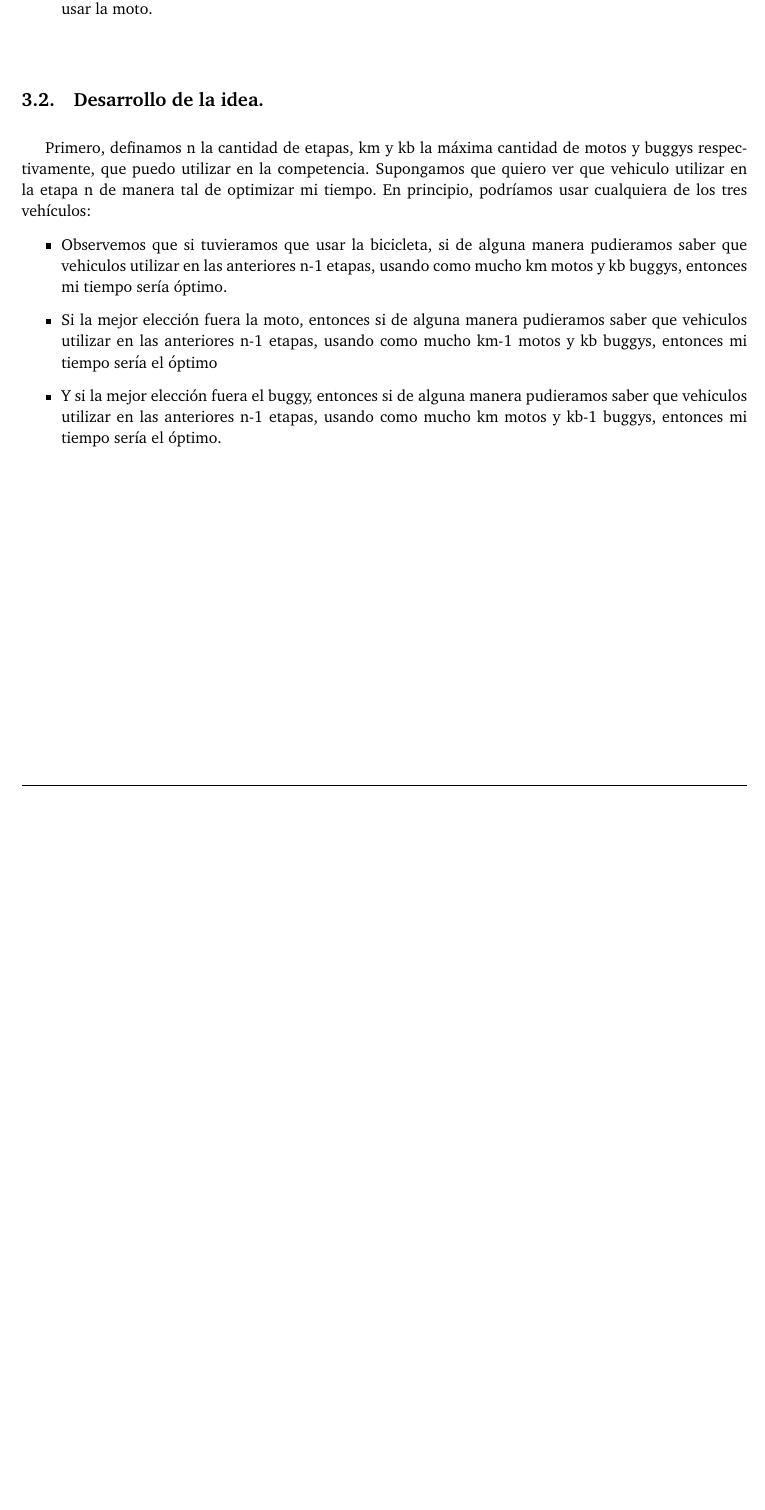
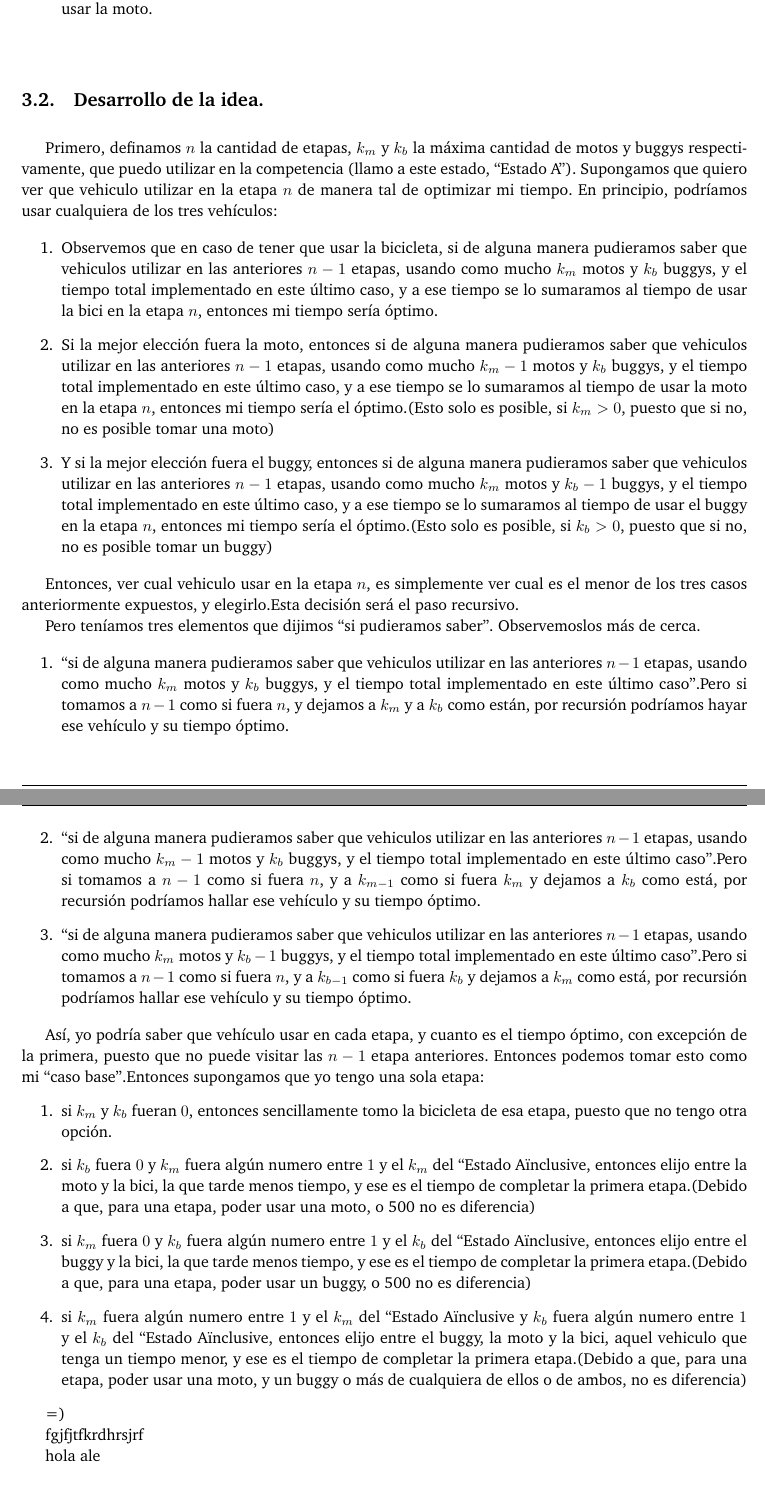
Before and after one commit to giselabelen/algo3, a LaTeX document (TP2/informe/informe.tex, which reads TP2/informe/problema1.tex): part of page 5 of 10 before the commit and two parts of pages 5 and 6 of 10 after it, the two joined at a grey line, cut so that both start at the same text, the shorter picture padded with empty space. Compiled offline with pdfLaTeX; a LaTeX package or settings file that is missing is left out.

Commit message:
borre un archivo al pedo, y saque una cosa que no iba en la idea dakkar del informe... sigo pensando como seguir expresando la idea=(

```diff
--- a/TP2/informe/problema1.tex
+++ b/TP2/informe/problema1.tex
@@ -18,14 +18,42 @@ Tenemos la intención de competir en una versión particular del Rally Dakkar, y
 \subsection{Desarrollo de la idea.}
 
 \vspace*{0.3cm}
-Primero, definamos n la cantidad de etapas, km y kb la máxima cantidad de motos y buggys respectivamente, que puedo utilizar en la competencia. Supongamos que quiero ver que vehiculo utilizar en la etapa n de manera tal de optimizar mi tiempo. En principio, podríamos usar cualquiera de los tres vehículos:
-\begin{itemize}
-	\item Observemos que si tuvieramos que usar la bicicleta, si de alguna manera pudieramos saber que vehiculos utilizar en las anteriores n-1 etapas, usando como mucho km motos y kb buggys, entonces mi tiempo sería óptimo.
-	\item Si la mejor elección fuera la moto, entonces si de alguna manera pudieramos saber que vehiculos utilizar en las anteriores n-1 etapas, usando como mucho km-1 motos y kb buggys, entonces mi tiempo sería el óptimo
-	\item Y si la mejor elección fuera el buggy, entonces si de alguna manera pudieramos saber que vehiculos utilizar en las anteriores n-1 etapas, usando como mucho km motos y kb-1 buggys, entonces mi tiempo sería el óptimo.
+Primero, definamos $n$ la cantidad de etapas, $k_{m}$ y $k_{b}$ la máxima cantidad de motos y buggys respectivamente, que puedo utilizar en la competencia (llamo a este estado, ``Estado A"). Supongamos que quiero ver que vehiculo utilizar en la etapa $n$ de manera tal de optimizar mi tiempo. En principio, podríamos usar cualquiera de los tres vehículos:
 
 
-\end{itemize}
+\begin{enumerate}
+	\item Observemos que en caso de tener que usar la bicicleta, si de alguna manera pudieramos saber que vehiculos utilizar en las anteriores $n-1$ etapas, usando como mucho $k_{m}$ motos y $k_{b}$ buggys, y el tiempo total implementado en este último caso, y a ese tiempo se lo sumaramos al tiempo de usar la bici en la etapa $n$, entonces mi tiempo sería óptimo.
+	\item Si la mejor elección fuera la moto, entonces si de alguna manera pudieramos saber que vehiculos utilizar en las anteriores $n-1$ etapas, usando como mucho $k_{m}-1$ motos y $k_{b}$ buggys, y el tiempo total implementado en este último caso, y a ese tiempo se lo sumaramos al tiempo de usar la moto en la etapa $n$, entonces mi tiempo sería el óptimo.(Esto solo es posible, si $k_{m}>0$, puesto que si no, no es posible tomar una moto)
+	\item Y si la mejor elección fuera el buggy, entonces si de alguna manera pudieramos saber que vehiculos utilizar en las anteriores $n-1$ etapas, usando como mucho $k_{m}$ motos y $k_{b}-1$ buggys, y el tiempo total implementado en este último caso, y a ese tiempo se lo sumaramos al tiempo de usar el buggy en la etapa $n$, entonces mi tiempo sería el óptimo.(Esto solo es posible, si $k_{b}>0$, puesto que si no, no es posible tomar un buggy)
+
+\end{enumerate}
+
+Entonces, ver cual vehiculo usar en la etapa $n$, es simplemente ver cual es el menor de los tres casos anteriormente expuestos, y elegirlo.Esta decisión será el paso recursivo.
+
+Pero teníamos tres elementos que dijimos ``si pudieramos saber". Observemoslos más de cerca.
+
+\begin{enumerate}
+	\item ``si de alguna manera pudieramos saber que vehiculos utilizar en las anteriores $n-1$ etapas, usando como mucho $k_{m}$ motos y $k_{b}$ buggys, y el tiempo total implementado en este último caso".Pero si tomamos a $n-1$ como si fuera $n$, y dejamos a $k_{m}$ y a $k_{b}$ como están, por recursión podríamos hayar ese vehículo y su tiempo óptimo.
+	\item ``si de alguna manera pudieramos saber que vehiculos utilizar en las anteriores $n-1$ etapas, usando como mucho $k_{m}-1$ motos y $k_{b}$ buggys, y el tiempo total implementado en este último caso".Pero si tomamos a $n-1$ como si fuera $n$, y a $k_{m-1}$ como si fuera $k_{m}$ y dejamos a $k_{b}$ como está, por recursión podríamos hallar ese vehículo y su tiempo óptimo.
+	\item ``si de alguna manera pudieramos saber que vehiculos utilizar en las anteriores $n-1$ etapas, usando como mucho $k_{m}$ motos y $k_{b}-1$ buggys, y el tiempo total implementado en este último caso".Pero si tomamos a $n-1$ como si fuera $n$, y a $k_{b-1}$ como si fuera $k_{b}$ y dejamos a $k_{m}$ como está, por recursión podríamos hallar ese vehículo y su tiempo óptimo.
+\end{enumerate}
+
+Así, yo podría saber que vehículo usar en cada etapa, y cuanto es el tiempo óptimo, con excepción de la primera, puesto que no puede visitar las $n-1$ etapa anteriores. Entonces podemos tomar esto como mi ``caso base".Entonces supongamos que yo tengo una sola etapa:
+  \begin{enumerate}
+  \item si $k_{m}$ y $k_{b}$ fueran $0$, entonces sencillamente tomo la bicicleta de esa etapa, puesto que no tengo otra opción.
+  \item si $k_{b}$ fuera $0$ y $k_{m}$ fuera algún numero entre $1$ y el $k_{m}$ del ``Estado A" inclusive, entonces elijo entre la moto y la bici, la que tarde menos tiempo, y ese es el tiempo de completar la primera etapa.(Debido a que, para una etapa, poder usar una moto, o 500 no es diferencia)
+  \item si $k_{m}$ fuera $0$ y $k_{b}$ fuera algún numero entre $1$ y el $k_{b}$ del ``Estado A" inclusive, entonces elijo entre el buggy y la bici, la que tarde menos tiempo, y ese es el tiempo de completar la primera etapa.(Debido a que, para una etapa, poder usar un buggy, o 500 no es diferencia)
+  \item si $k_{m}$ fuera algún numero entre $1$ y el $k_{m}$ del ``Estado A" inclusive y $k_{b}$ fuera algún numero entre $1$ y el $k_{b}$ del ``Estado A" inclusive, entonces elijo entre el buggy, la moto y la bici, aquel vehiculo que tenga un tiempo menor, y ese es el tiempo de completar la primera etapa.(Debido a que, para una etapa, poder usar una moto, y un buggy o más de cualquiera de ellos o de ambos, no es diferencia)
+  \end{enumerate}
+
+
+
+
+  =)
+
+   fgjfjtfkrdhrsjrf
+
+   hola ale
 
 \vspace*{0.6cm}
 
```
Also changed, not shown: 1 other file.
